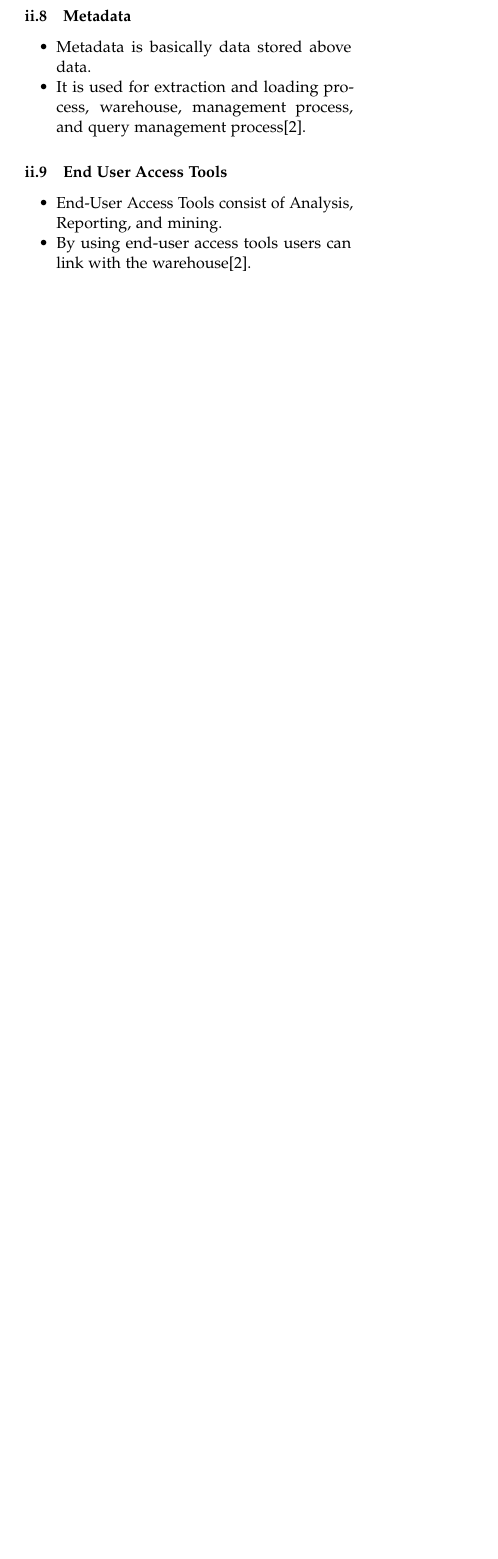
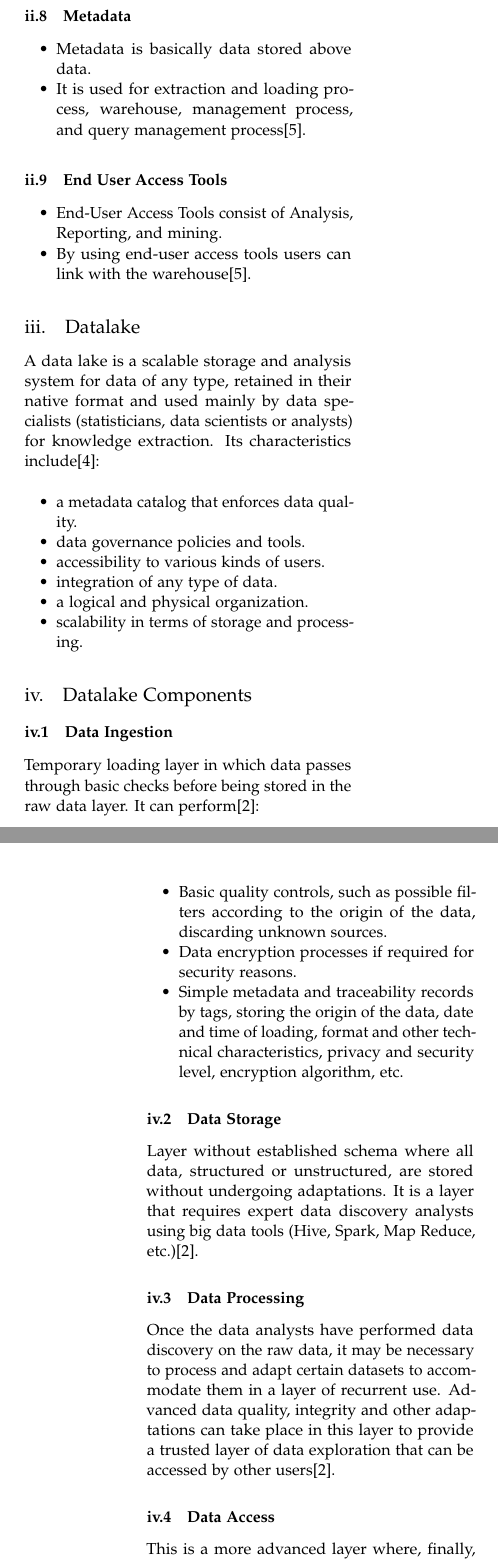
Before and after one commit to YhonnCQ/datawarehouse-vs-datalake, a LaTeX paper (article.tex): part of one column of page 2 of 2 before the commit and two parts of the columns of pages 2 and 3 of 3 after it, the two joined at a grey line, cut so that both start at the same text, the shorter picture padded with empty space. Compiled offline with pdfLaTeX.

Commit message:
Adding Datalake

```diff
--- a/article.tex
+++ b/article.tex
@@ -197,3 +197,44 @@ Data Warehousing requires the support of several different types of technology\c
 
 \end{itemize}
 
+\subsection{Datalake}
+A data lake is a scalable storage and analysis system for data of any type, retained in their native format and used
+mainly by data specialists (statisticians, data scientists or analysts) for knowledge extraction. Its characteristics include\cite{sawadogo2021data}:
+
+\begin{itemize}
+
+	\item a metadata catalog that enforces data quality.
+	\item data governance policies and tools.
+	\item accessibility to various kinds of users.
+	\item integration of any type of data.
+	\item a logical and physical organization.
+	\item scalability in terms of storage and processing.
+
+\end{itemize}
+
+\subsection{Datalake Components}
+
+\subsubsection{Data Ingestion}
+Temporary loading layer in which data passes through basic checks before being stored in the raw data layer. It can
+perform\cite{Dertiano2021}:
+
+\begin{itemize}
+
+	\item Basic quality controls, such as possible filters according to the origin of the data, discarding unknown sources.
+	\item Data encryption processes if required for security reasons.
+	\item Simple metadata and traceability records by tags, storing the origin of the data, date and time of loading, format and
+	other technical characteristics, privacy and security level, encryption algorithm, etc.
+
+\end{itemize}
+
+\subsubsection{Data Storage}
+Layer without established schema where all data, structured or unstructured, are stored without undergoing adaptations. It is a
+layer that requires expert data discovery analysts using big data tools (Hive, Spark, Map Reduce, etc.)\cite{Dertiano2021}.
+
+\subsubsection{Data Processing}
+Once the data analysts have performed data discovery on the raw data, it may be necessary to process and adapt certain
+datasets to accommodate them in a layer of recurrent use. Advanced data quality, integrity and other adaptations can take
+place in this layer to provide a trusted layer of data exploration that can be accessed by other users\cite{Dertiano2021}.
+
+\subsubsection{Data Access}
+This is a more advanced layer where, finally, data is made available to business analysts. These analysts will be able to generate
@@ -200,3 +251,6 @@ Data Warehousing requires the support of several different types of technology\c
+\begin{center}
+	\includegraphics[width=7cm]{./images/dl-example}
+\end{center}
 
 %----------------------------------------------------------------------------------------
 %	Conclusions
```
Also changed, not shown: references.bib (+23 -0 lines), article.pdf, images/dl-example.png (added), article.tex (10 more changed lines).
